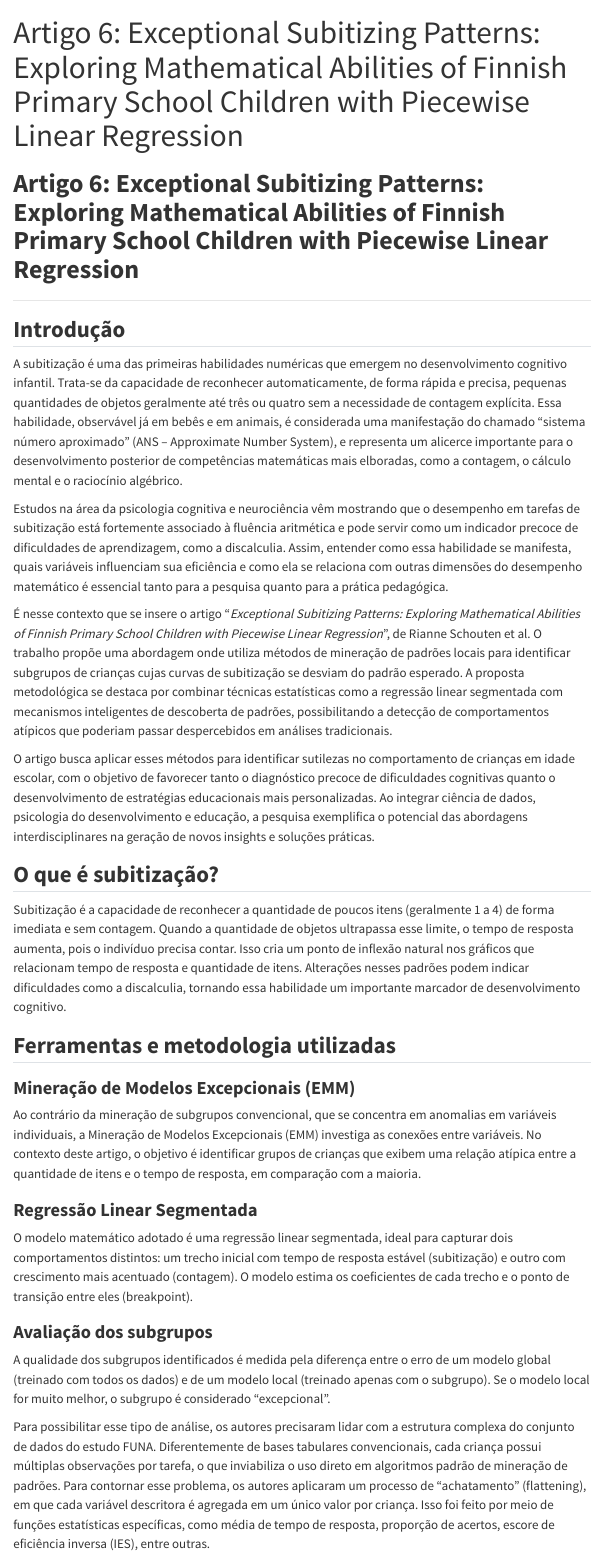
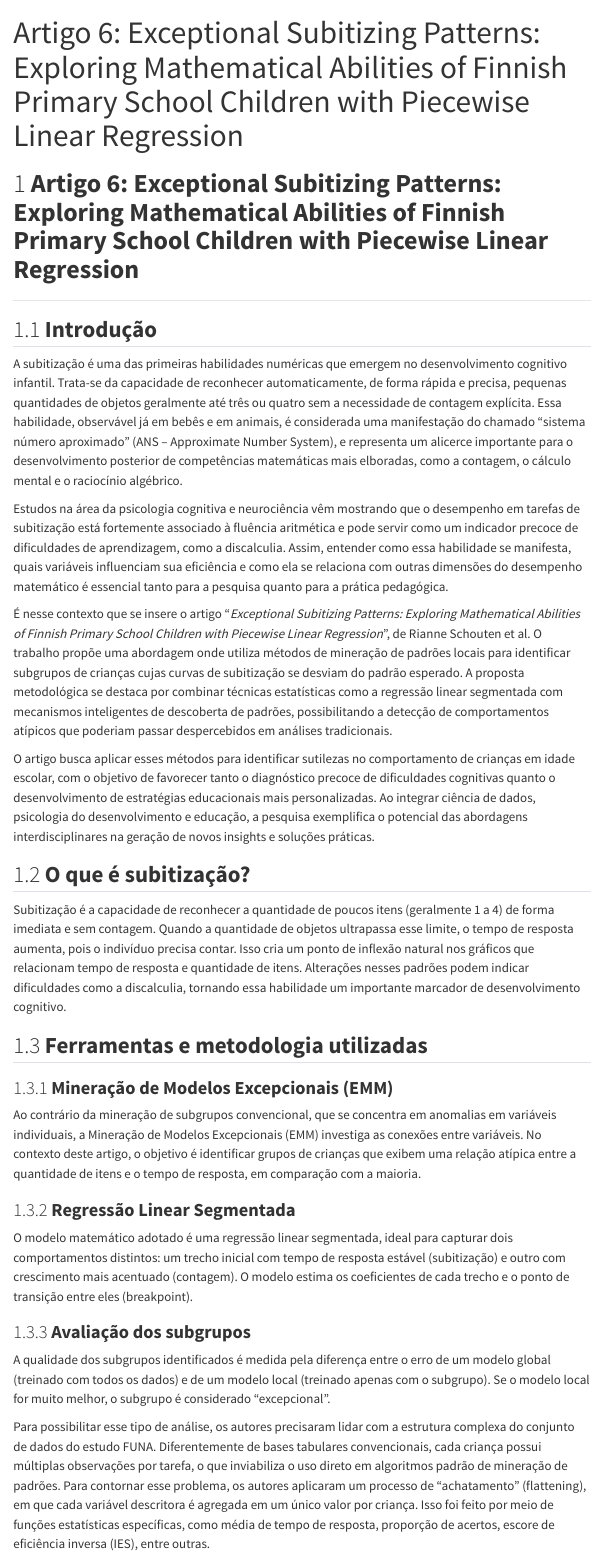
Before and after one commit to DCC831-Aprendizado-Descritivo/2025.1, a Quarto document (seminario3/artigo6.qmd): the page in a window 1100 px wide, from its top. Rendered offline with R 4.5, knitr and Pandoc in place of Quarto, with nearby package versions; menus at the side of the page are left out.

Commit message:
Artigo 6 - Ajustes

```diff
--- a/seminario3/artigo6.qmd
+++ b/seminario3/artigo6.qmd
@@ -1,7 +1,9 @@
 ---
 title: "Artigo 6: Exceptional Subitizing Patterns: Exploring Mathematical Abilities of Finnish Primary School Children with Piecewise Linear Regression"
+page-layout: full
 format: html
 lang: pt-BR
+number-sections: true
 toc: true
 ---
 
```
